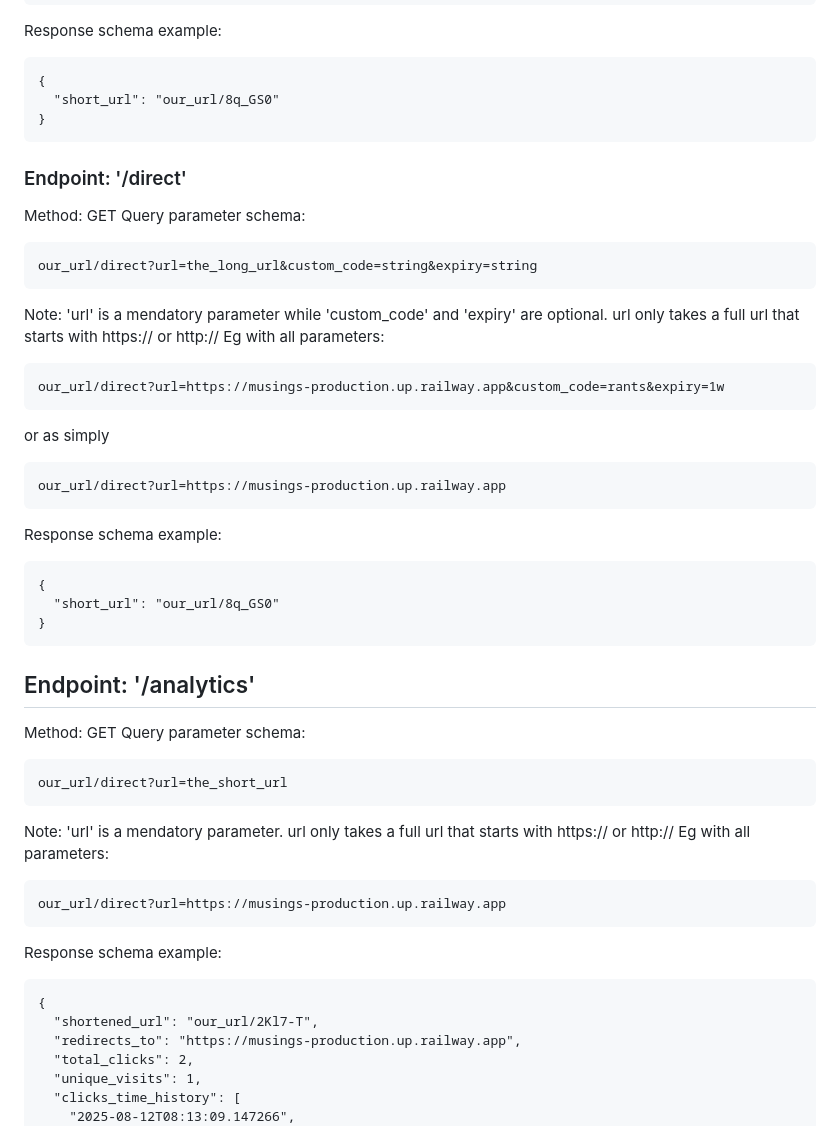
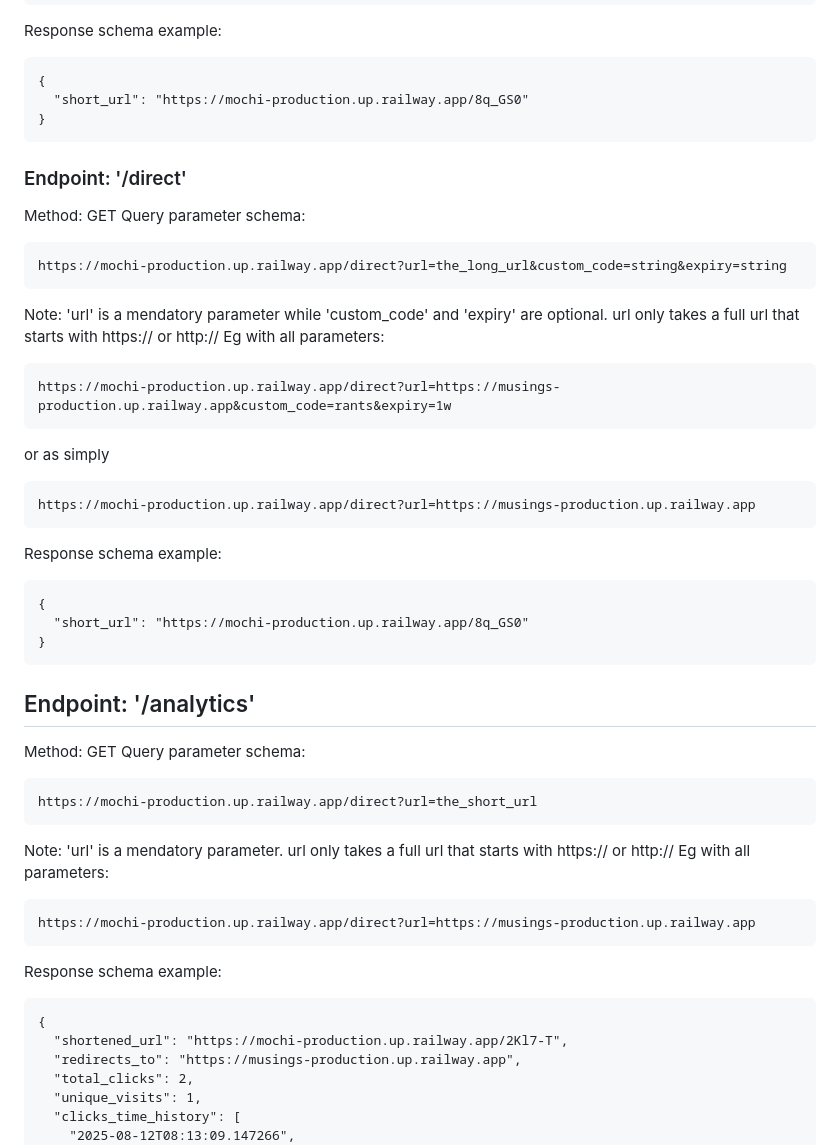
Before and after one commit to synbhwl/mochi, a Markdown page: README.md, the part around one of its changes. Drawn GitHub-style.

````diff
--- a/README.md
+++ b/README.md
@@ -49,7 +49,7 @@ or as simply
 Response schema example:
 ```
 {
-  "short_url": "our_url/8q_GS0"
+  "short_url": "https://mochi-production.up.railway.app/8q_GS0"
 }
 ```
 
@@ -57,21 +57,21 @@ Response schema example:
 Method: GET
 Query parameter schema:
 ```
-our_url/direct?url=the_long_url&custom_code=string&expiry=string
+https://mochi-production.up.railway.app/direct?url=the_long_url&custom_code=string&expiry=string
 ```
 Note: 'url' is a mendatory parameter while 'custom_code' and 'expiry' are optional. url only takes a full url that starts with https:// or http://
 Eg with all parameters:
 ```
-our_url/direct?url=https://musings-production.up.railway.app&custom_code=rants&expiry=1w
+https://mochi-production.up.railway.app/direct?url=https://musings-production.up.railway.app&custom_code=rants&expiry=1w
 ```
 or as simply
 ```
-our_url/direct?url=https://musings-production.up.railway.app
+https://mochi-production.up.railway.app/direct?url=https://musings-production.up.railway.app
 ```
 Response schema example:
 ```
 {
-  "short_url": "our_url/8q_GS0"
+  "short_url": "https://mochi-production.up.railway.app/8q_GS0"
 }
 ```
 
@@ -79,17 +79,17 @@ Response schema example:
 Method: GET
 Query parameter schema:
 ```
-our_url/direct?url=the_short_url
+https://mochi-production.up.railway.app/direct?url=the_short_url
 ```
 Note: 'url' is a mendatory parameter. url only takes a full url that starts with https:// or http://
 Eg with all parameters:
 ```
-our_url/direct?url=https://musings-production.up.railway.app
+https://mochi-production.up.railway.app/direct?url=https://musings-production.up.railway.app
 ```
 Response schema example:
 ```
 {
-  "shortened_url": "our_url/2Kl7-T",
+  "shortened_url": "https://mochi-production.up.railway.app/2Kl7-T",
   "redirects_to": "https://musings-production.up.railway.app",
   "total_clicks": 2,
   "unique_visits": 1,
````
Also changed, not shown: other parts of README.md (+5 -5 lines).
